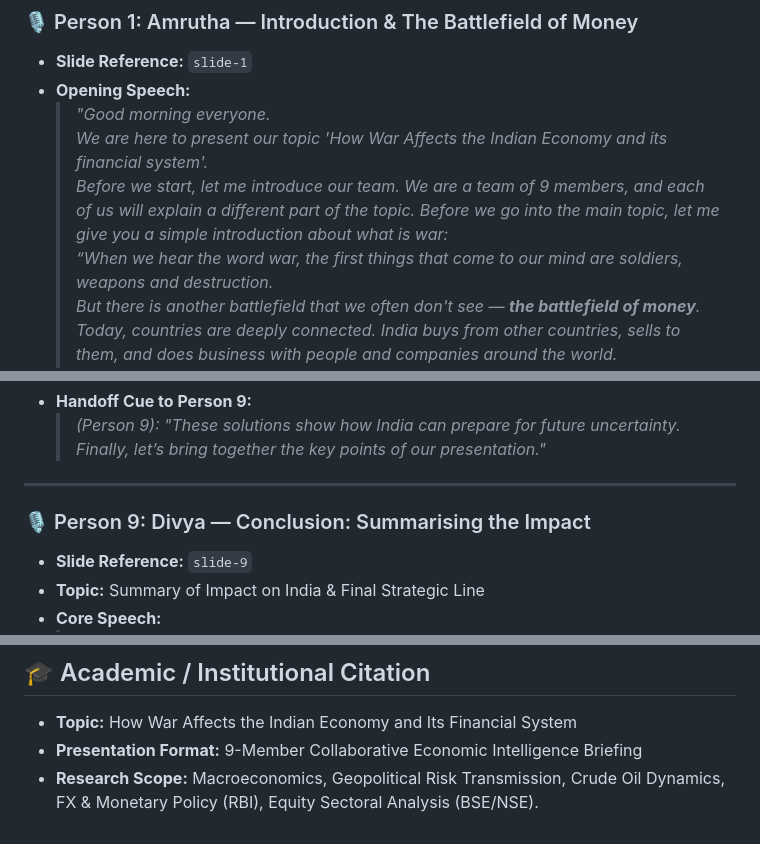
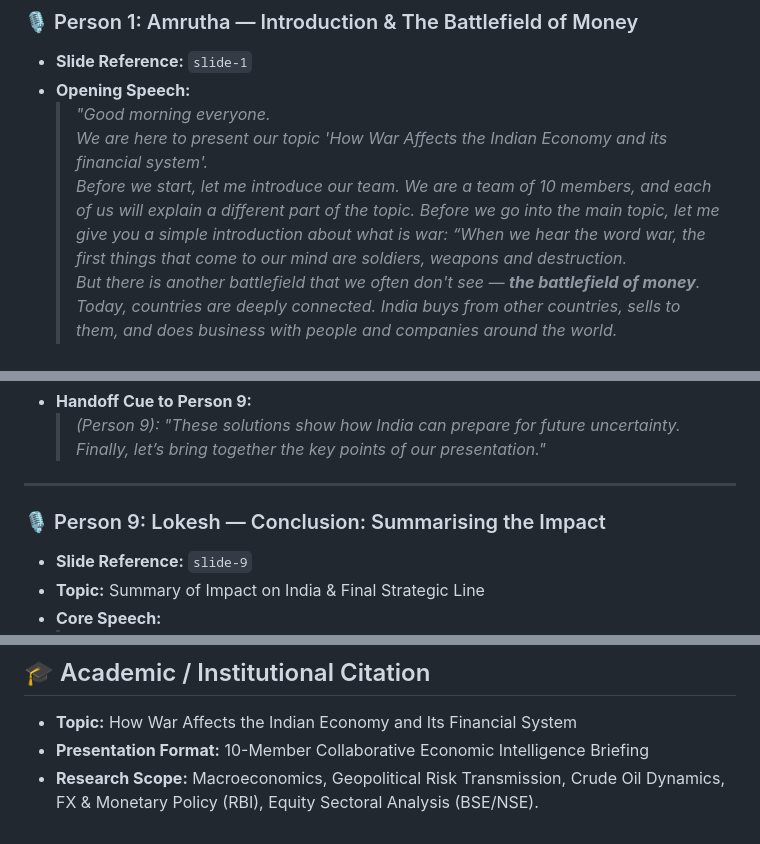
Before and after one commit to SK0705/How-wars-effect-Indian-Economy, a Markdown page: README.md, 3 parts joined by grey strips. Drawn GitHub-style.

```diff
--- a/README.md
+++ b/README.md
@@ -69,7 +70,7 @@ The presentation script is organized sequentially to provide smooth handoffs bet
 - **Opening Speech:**
   > *"Good morning everyone.
   > We are here to present our topic 'How War Affects the Indian Economy and its financial system'.
-  > Before we start, let me introduce our team. We are a team of 9 members, and each of us will explain a different part of the topic. Before we go into the main topic, let me give you a simple introduction about what is war:
+  > Before we start, let me introduce our team. We are a team of 10 members, and each of us will explain a different part of the topic. Before we go into the main topic, let me give you a simple introduction about what is war:
   > “When we hear the word war, the first things that come to our mind are soldiers, weapons and destruction.
   > But there is another battlefield that we often don't see — **the battlefield of money**. Today, countries are deeply connected. India buys from other countries, sells to them, and does business with people and companies around the world.
   > So when a war happens somewhere, the impact doesn't always stop at the battlefield. It can travel through the connections between countries and eventually reach India.
@@ -208,7 +209,7 @@ The presentation script is organized sequentially to provide smooth handoffs bet
 
 ---
 
-### 🎙️ Person 9: Divya — Conclusion: Summarising the Impact
+### 🎙️ Person 9: Lokesh — Conclusion: Summarising the Impact
 - **Slide Reference:** `slide-9`
 - **Topic:** Summary of Impact on India & Final Strategic Line
 - **Core Speech:**
@@ -297,5 +298,5 @@ d:/PPT/
 ## 🎓 Academic / Institutional Citation
 
 - **Topic:** How War Affects the Indian Economy and Its Financial System
-- **Presentation Format:** 9-Member Collaborative Economic Intelligence Briefing
+- **Presentation Format:** 10-Member Collaborative Economic Intelligence Briefing
 - **Research Scope:** Macroeconomics, Geopolitical Risk Transmission, Crude Oil Dynamics, FX & Monetary Policy (RBI), Equity Sectoral Analysis (BSE/NSE).
```
Also changed, not shown: other parts of README.md (+4 -3 lines).
